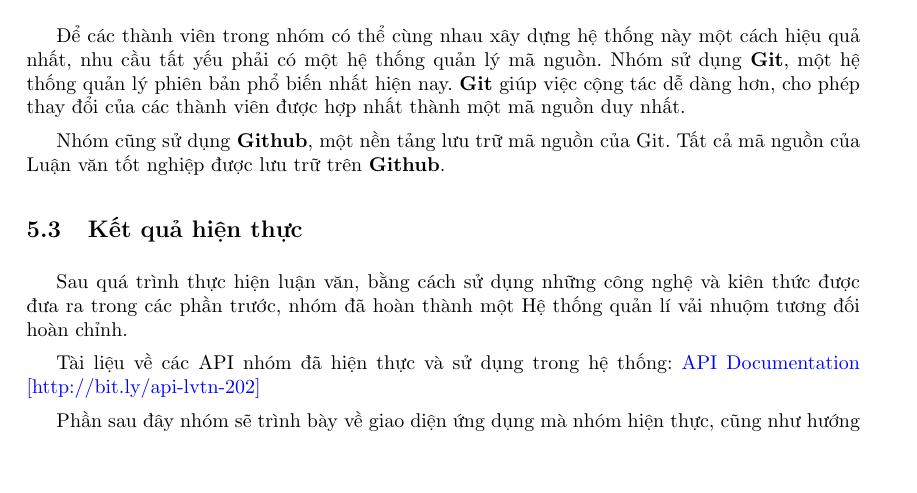
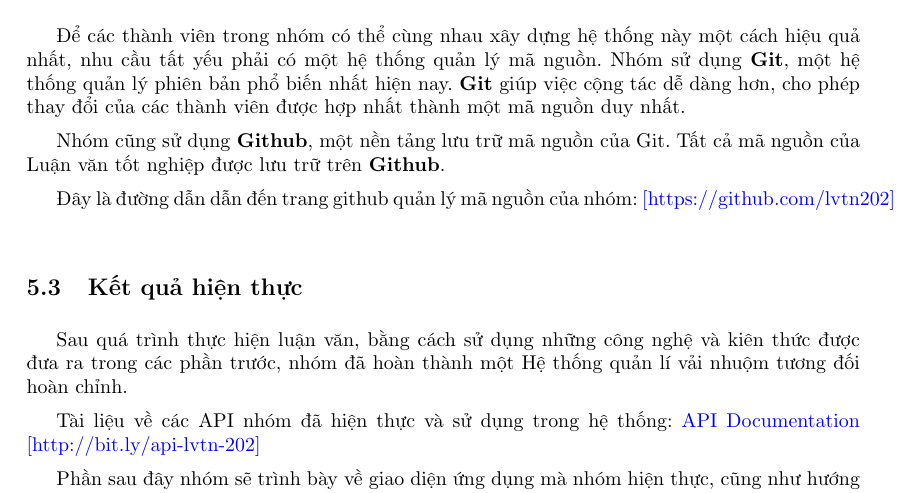
Before and after one commit to trungtinh961/Report_LVTN, a LaTeX document (LVTN_report.tex, which reads Text/Implement_system/quan_li_ma_nguon.tex): part of page 58 of 80, cut so that both start at the same text, the shorter picture padded with empty space. Compiled offline with pdfLaTeX.

Commit message:
Updates from Overleaf

```diff
--- a/Text/Implement_system/quan_li_ma_nguon.tex
+++ b/Text/Implement_system/quan_li_ma_nguon.tex
@@ -1,3 +1,5 @@
 Để các thành viên trong nhóm có thể cùng nhau xây dựng hệ thống này một cách hiệu quả nhất, nhu cầu tất yếu phải có một hệ thống quản lý mã nguồn. Nhóm sử dụng \textbf{Git}, một hệ thống quản lý phiên bản phổ biến nhất hiện nay. \textbf{Git} giúp việc cộng tác dễ dàng hơn, cho phép thay đổi của các thành viên được hợp nhất thành một mã nguồn duy nhất.\par
 
 Nhóm cũng sử dụng \textbf{Github}, một nền tảng lưu trữ mã nguồn của Git. Tất cả mã nguồn của Luận văn tốt nghiệp được lưu trữ trên \textbf{Github}.
+
+Đây là đường dẫn dẫn đến trang github quản lý mã nguồn của nhóm: \href{https://github.com/lvtn202}{[https://github.com/lvtn202]}
```
